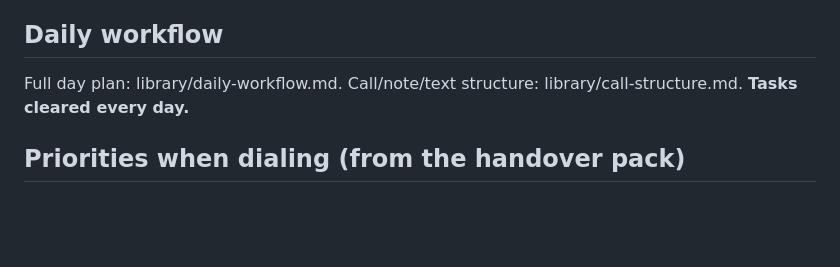
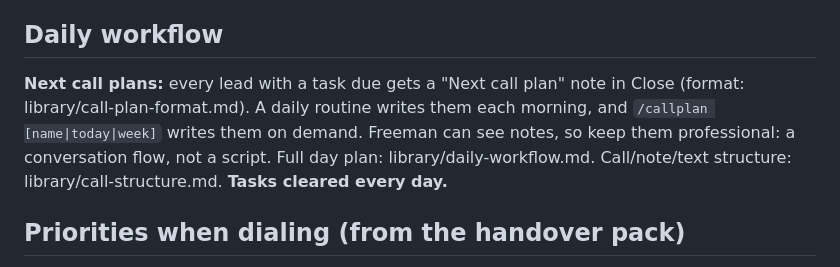
Before and after one commit to tatyemorgan-spec/Tmt, a Markdown page: dialer/CLAUDE.md, the part around the change. Drawn GitHub-style; blank space fills up the shorter version.

Commit message:
Next call plan notes: format, /callplan command, CLAUDE.md pointer
Co-Authored-By: Claude Opus 5.5 <noreply@anthropic.com>
Claude-Session: https://claude.ai/code/session_01LLejo52dKKoPFQV9B1Quqe

```diff
--- a/dialer/CLAUDE.md
+++ b/dialer/CLAUDE.md
@@ -18,6 +18,7 @@ Pay: £500/month base + 7% high ticket / 10% low ticket commission.
 **Follow library/vsl-script-freeman.md (Freeman's own role-play, 29 Sep). It overrides older scripts.** Only PIFs. Book provisionally on the first call, video + "one rule" + check-in, partner in a WhatsApp group, never mention payment plans, never say "VSL", always ask location (Scotland doesn't work for R2R).
 
 ## Daily workflow
+**Next call plans:** every lead with a task due gets a "Next call plan" note in Close (format: library/call-plan-format.md). A daily routine writes them each morning, and `/callplan [name|today|week]` writes them on demand. Freeman can see notes, so keep them professional: a conversation flow, not a script.
 Full day plan: library/daily-workflow.md. Call/note/text structure: library/call-structure.md. **Tasks cleared every day.**
 
 ## Priorities when dialing (from the handover pack)
```
Also changed, not shown: dialer/library/call-plan-format.md (added, +45 -0 lines), 1 other file.
